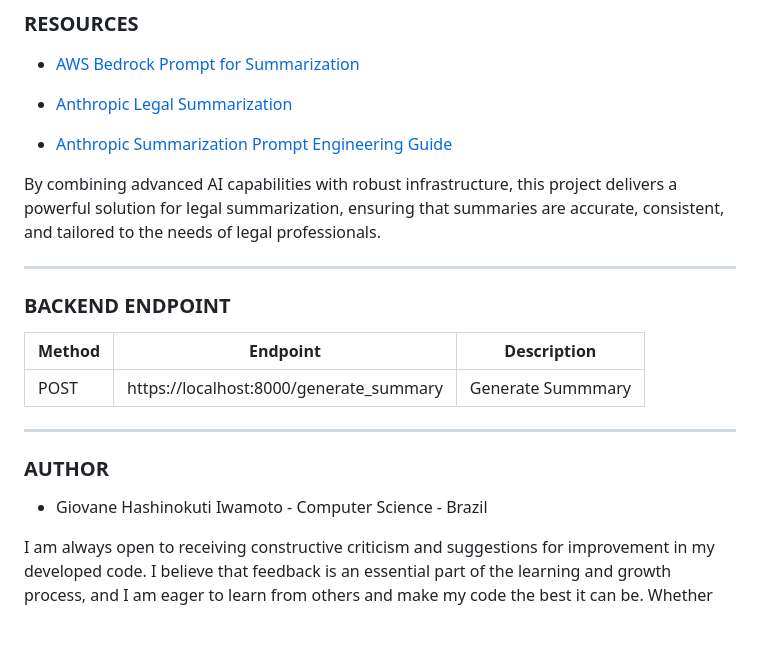
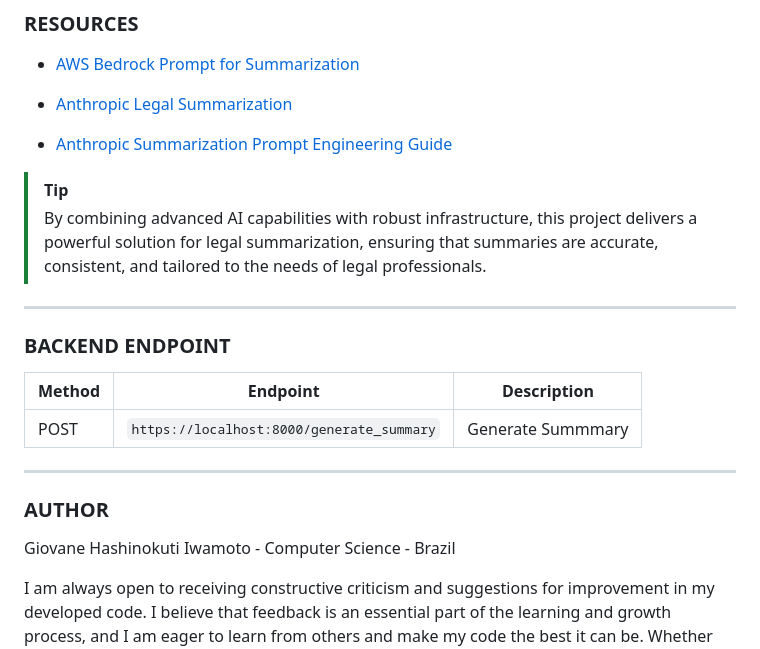
Before and after one commit to GiovaneIwamoto/legal-docs-summarizer, a Markdown page: README.md, the part around one of its changes. Drawn GitHub-style; blank space fills up the shorter version.

Commit message:
docs: readme updated

```diff
--- a/README.md
+++ b/README.md
@@ -42,7 +43,8 @@ Prompt engineering plays a crucial role in tailoring the summarization process t
 
 - [Anthropic Summarization Prompt Engineering Guide](https://github.com/anthropics/anthropic-cookbook/blob/main/skills/summarization/guide.ipynb)
 
-By combining advanced AI capabilities with robust infrastructure, this project delivers a powerful solution for legal summarization, ensuring that summaries are accurate, consistent, and tailored to the needs of legal professionals.
+>[!TIP]
+> By combining advanced AI capabilities with robust infrastructure, this project delivers a powerful solution for legal summarization, ensuring that summaries are accurate, consistent, and tailored to the needs of legal professionals.
 
 ---
 
@@ -50,12 +52,12 @@ By combining advanced AI capabilities with robust infrastructure, this project d
 
 | Method | Endpoint                                | Description       |
 | ------ | --------------------------------------- | ----------------- |
-| POST   | https://localhost:8000/generate_summary | Generate Summmary |
+| POST   | `https://localhost:8000/generate_summary` | Generate Summmary |
 
 ---
 
 ### **AUTHOR**
 
-- Giovane Hashinokuti Iwamoto - Computer Science - Brazil
+Giovane Hashinokuti Iwamoto - Computer Science - Brazil
 
 I am always open to receiving constructive criticism and suggestions for improvement in my developed code. I believe that feedback is an essential part of the learning and growth process, and I am eager to learn from others and make my code the best it can be. Whether it's a minor tweak or a major overhaul, I am willing to consider all suggestions and implement the changes that will benefit my code and its users.
```
Also changed, not shown: other parts of README.md (+4 -3 lines).
